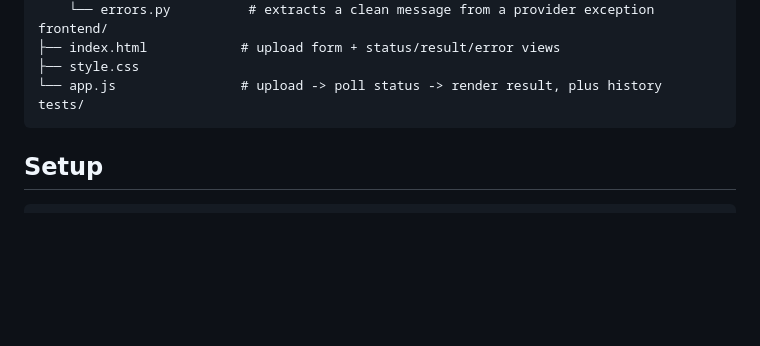
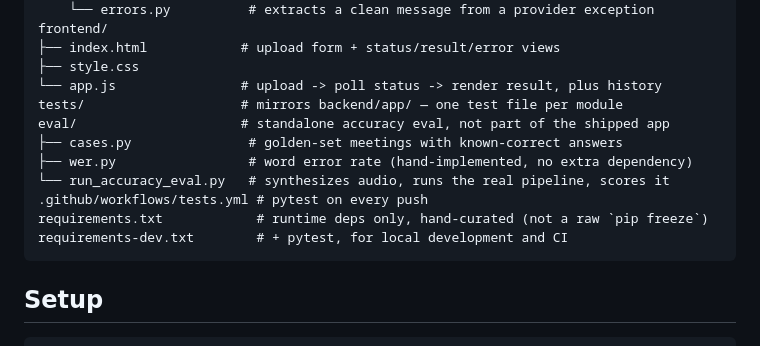
Before and after one commit to colin-110/meeting-summarizer, a Markdown page: README.md, the part around the change. GitHub-like rendering; blank space fills up the shorter version.

Commit message:
Update the project structure in the README

````diff
--- a/README.md
+++ b/README.md
@@ -104,7 +104,14 @@ frontend/
 ├── index.html            # upload form + status/result/error views
 ├── style.css
 └── app.js                # upload -> poll status -> render result, plus history
-tests/
+tests/                    # mirrors backend/app/ — one test file per module
+eval/                     # standalone accuracy eval, not part of the shipped app
+├── cases.py               # golden-set meetings with known-correct answers
+├── wer.py                 # word error rate (hand-implemented, no extra dependency)
+└── run_accuracy_eval.py   # synthesizes audio, runs the real pipeline, scores it
+.github/workflows/tests.yml # pytest on every push
+requirements.txt            # runtime deps only, hand-curated (not a raw `pip freeze`)
+requirements-dev.txt        # + pytest, for local development and CI
 ```
 
 ## Setup
````
Also changed, not shown: DECISIONS.md (+12 -0 lines).
